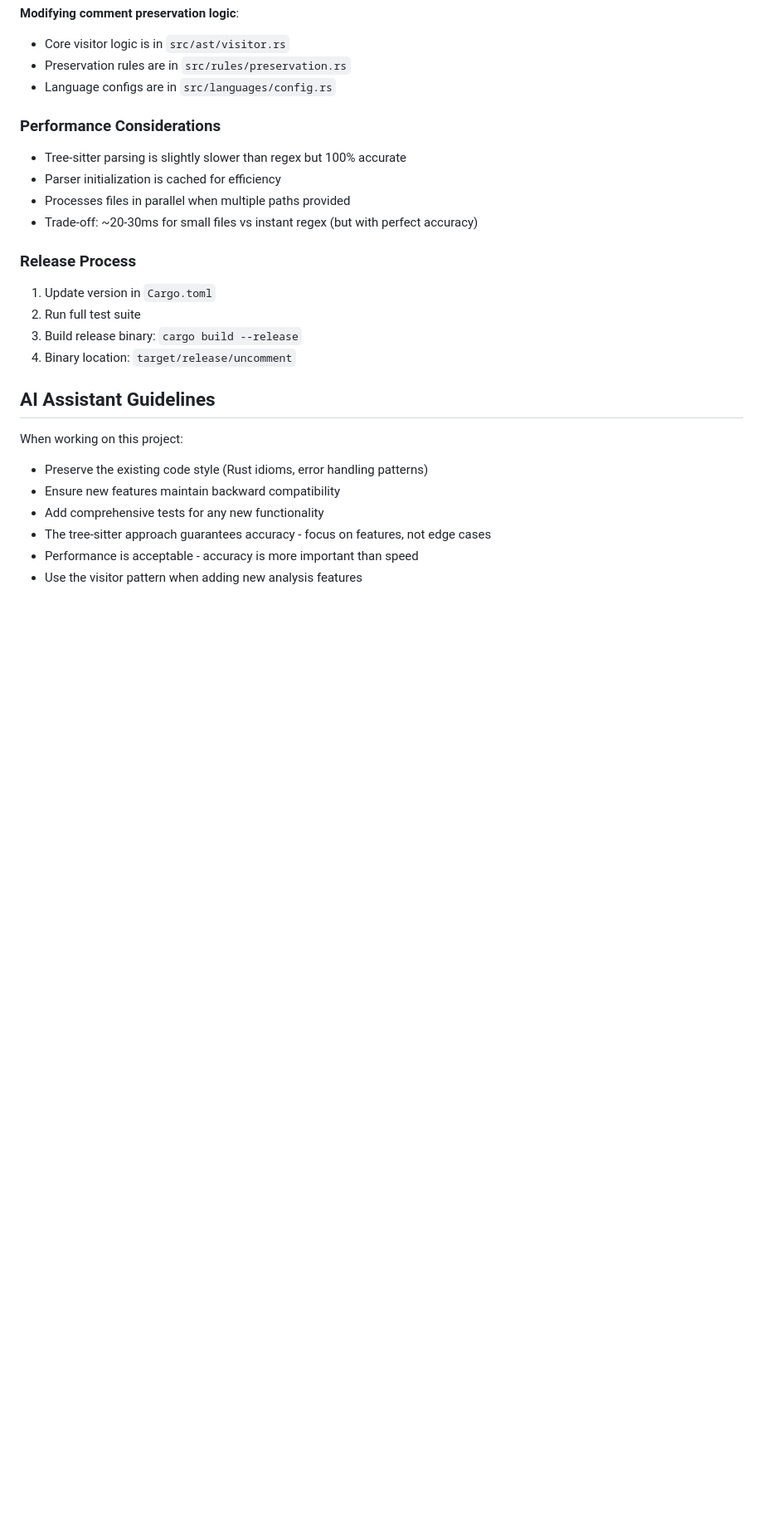
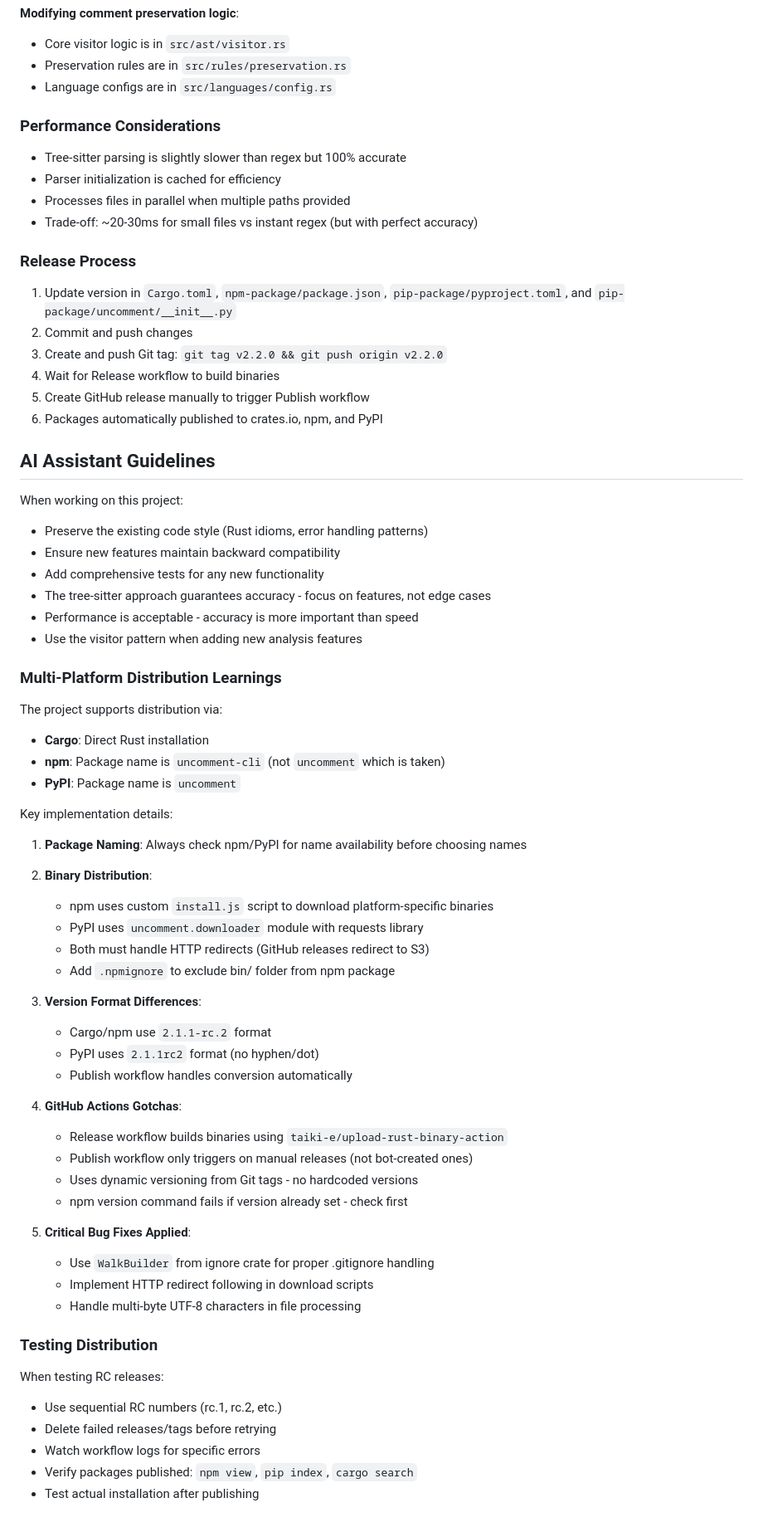
Before and after one commit to Goldziher/uncomment, a Markdown page: CLAUDE.md, the part around one of its changes. Shown at 83% size. Drawn GitHub-style; blank space fills up the shorter version.

Commit message:
docs: update CLAUDE.md with multi-platform distribution learnings
- Add package naming details (npm: uncomment-cli, PyPI: uncomment)
- Document binary distribution implementation
- Add version format differences between registries
- Include GitHub Actions workflow gotchas
- Document critical bug fixes applied
- Add testing guidelines for RC releases

🤖 Generated with [Claude Code](https://claude.ai/code)

Co-Authored-By: Claude <noreply@anthropic.com>

```diff
--- a/CLAUDE.md
+++ b/CLAUDE.md
@@ -94,10 +95,12 @@ When modifying the tool:
 
 ### Release Process
 
-1. Update version in `Cargo.toml`
-2. Run full test suite
-3. Build release binary: `cargo build --release`
-4. Binary location: `target/release/uncomment`
+1. Update version in `Cargo.toml`, `npm-package/package.json`, `pip-package/pyproject.toml`, and `pip-package/uncomment/__init__.py`
+2. Commit and push changes
+3. Create and push Git tag: `git tag v2.2.0 && git push origin v2.2.0`
+4. Wait for Release workflow to build binaries
+5. Create GitHub release manually to trigger Publish workflow
+6. Packages automatically published to crates.io, npm, and PyPI
 
 ## AI Assistant Guidelines
 
@@ -109,3 +112,50 @@ When working on this project:
 - The tree-sitter approach guarantees accuracy - focus on features, not edge cases
 - Performance is acceptable - accuracy is more important than speed
 - Use the visitor pattern when adding new analysis features
+
+### Multi-Platform Distribution Learnings
+
+The project supports distribution via:
+
+- **Cargo**: Direct Rust installation
+- **npm**: Package name is `uncomment-cli` (not `uncomment` which is taken)
+- **PyPI**: Package name is `uncomment`
+
+Key implementation details:
+
+1. **Package Naming**: Always check npm/PyPI for name availability before choosing names
+
+2. **Binary Distribution**:
+
+   - npm uses custom `install.js` script to download platform-specific binaries
+   - PyPI uses `uncomment.downloader` module with requests library
+   - Both must handle HTTP redirects (GitHub releases redirect to S3)
+   - Add `.npmignore` to exclude bin/ folder from npm package
+
+3. **Version Format Differences**:
+
+   - Cargo/npm use `2.1.1-rc.2` format
+   - PyPI uses `2.1.1rc2` format (no hyphen/dot)
+   - Publish workflow handles conversion automatically
+
+4. **GitHub Actions Gotchas**:
+
+   - Release workflow builds binaries using `taiki-e/upload-rust-binary-action`
+   - Publish workflow only triggers on manual releases (not bot-created ones)
+   - Uses dynamic versioning from Git tags - no hardcoded versions
+   - npm version command fails if version already set - check first
+
+5. **Critical Bug Fixes Applied**:
+   - Use `WalkBuilder` from ignore crate for proper .gitignore handling
+   - Implement HTTP redirect following in download scripts
+   - Handle multi-byte UTF-8 characters in file processing
+
+### Testing Distribution
+
+When testing RC releases:
+
+- Use sequential RC numbers (rc.1, rc.2, etc.)
+- Delete failed releases/tags before retrying
+- Watch workflow logs for specific errors
+- Verify packages published: `npm view`, `pip index`, `cargo search`
+- Test actual installation after publishing
```
Also changed, not shown: other parts of CLAUDE.md (+2 -1 lines).
